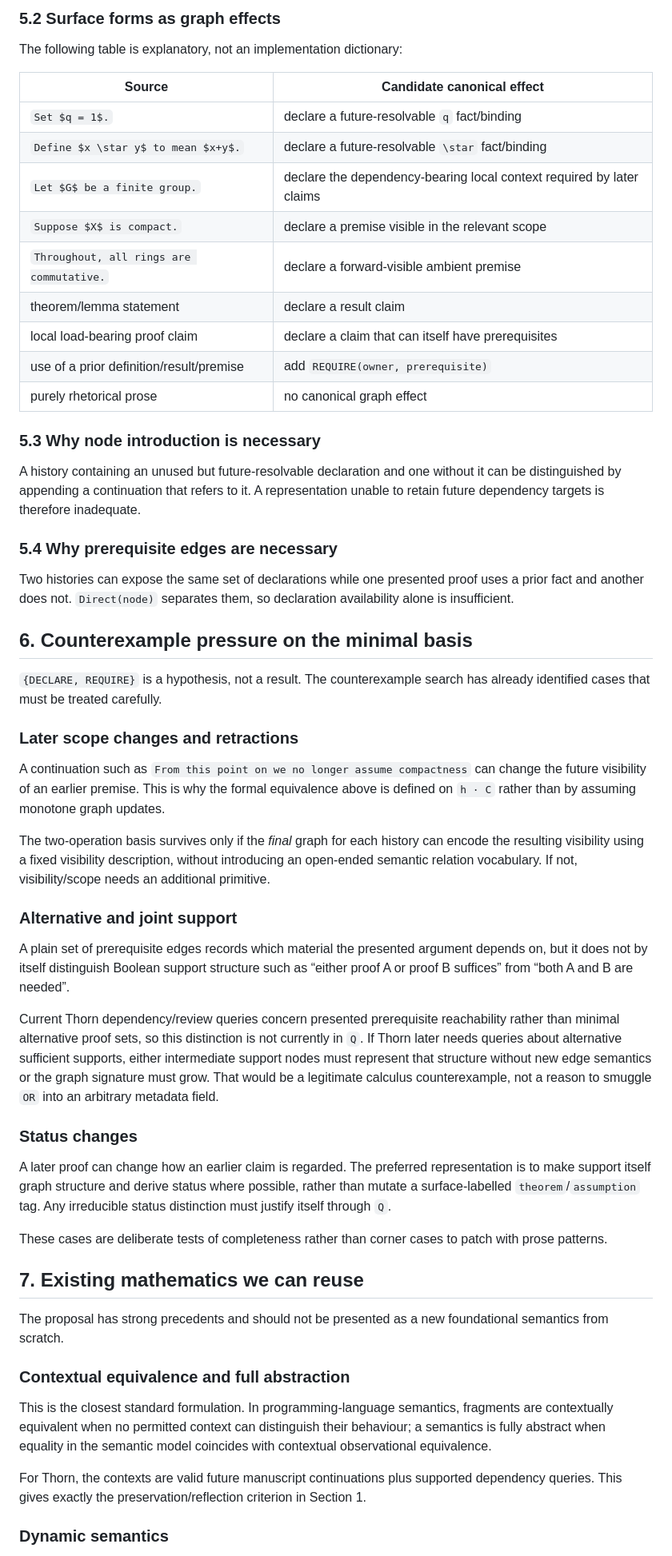
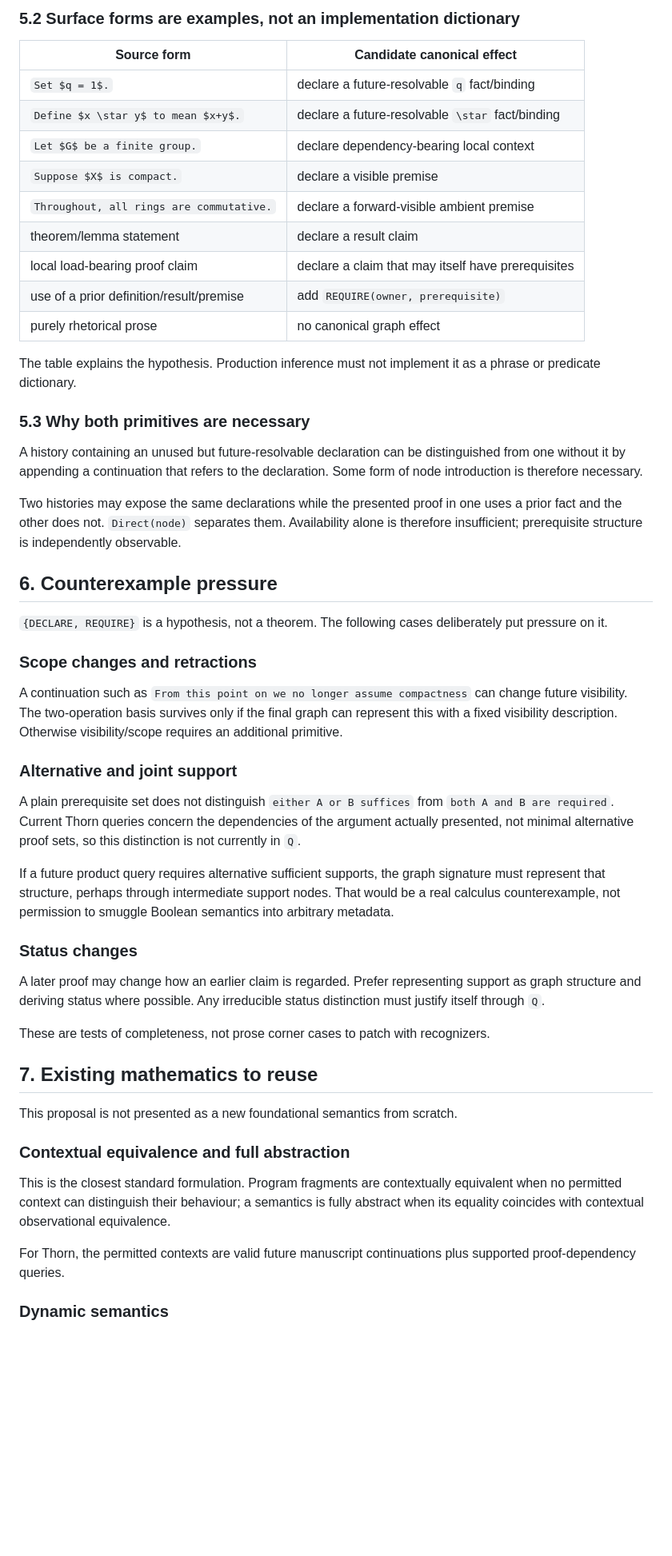
Before and after one commit to grantaj/thorn, a Markdown page: docs/proof-dependency-observational-semantics.md, the part around one of its changes. Shown at 80% size. GitHub-like rendering; blank space fills up the shorter version.

Commit message:
Tighten proof-dependency semantics contract

```diff
--- a/docs/proof-dependency-observational-semantics.md
+++ b/docs/proof-dependency-observational-semantics.md
@@ -234,84 +235,72 @@ proof-dependency context because of that role.
 
-### 5.2 Surface forms as graph effects
+### 5.2 Surface forms are examples, not an implementation dictionary
 
-The following table is explanatory, not an implementation dictionary:
-
-| Source | Candidate canonical effect |
+| Source form | Candidate canonical effect |
 | --- | --- |
 | `Set $q = 1$.` | declare a future-resolvable `q` fact/binding |
 | `Define $x \star y$ to mean $x+y$.` | declare a future-resolvable `\star` fact/binding |
-| `Let $G$ be a finite group.` | declare the dependency-bearing local context required by later claims |
-| `Suppose $X$ is compact.` | declare a premise visible in the relevant scope |
+| `Let $G$ be a finite group.` | declare dependency-bearing local context |
+| `Suppose $X$ is compact.` | declare a visible premise |
 | `Throughout, all rings are commutative.` | declare a forward-visible ambient premise |
 | theorem/lemma statement | declare a result claim |
-| local load-bearing proof claim | declare a claim that can itself have prerequisites |
+| local load-bearing proof claim | declare a claim that may itself have prerequisites |
 | use of a prior definition/result/premise | add `REQUIRE(owner, prerequisite)` |
 | purely rhetorical prose | no canonical graph effect |
 
-### 5.3 Why node introduction is necessary
+The table explains the hypothesis. Production inference must not implement it as a phrase or
+predicate dictionary.
 
-A history containing an unused but future-resolvable declaration and one without it can be
-distinguished by appending a continuation that refers to it. A representation unable to
-retain future dependency targets is therefore inadequate.
+### 5.3 Why both primitives are necessary
 
-### 5.4 Why prerequisite edges are necessary
+A history containing an unused but future-resolvable declaration can be distinguished from
+one without it by appending a continuation that refers to the declaration. Some form of node
+introduction is therefore necessary.
 
-Two histories can expose the same set of declarations while one presented proof uses a prior
-fact and another does not. `Direct(node)` separates them, so declaration availability alone
-is insufficient.
+Two histories may expose the same declarations while the presented proof in one uses a prior
+fact and the other does not. `Direct(node)` separates them. Availability alone is therefore
+insufficient; prerequisite structure is independently observable.
 
-## 6. Counterexample pressure on the minimal basis
+## 6. Counterexample pressure
 
-`{DECLARE, REQUIRE}` is a hypothesis, not a result. The counterexample search has already
-identified cases that must be treated carefully.
+`{DECLARE, REQUIRE}` is a hypothesis, not a theorem. The following cases deliberately put
+pressure on it.
 
-### Later scope changes and retractions
+### Scope changes and retractions
 
-A continuation such as `From this point on we no longer assume compactness` can change the
-future visibility of an earlier premise. This is why the formal equivalence above is defined
-on `h · C` rather than by assuming monotone graph updates.
-
-The two-operation basis survives only if the *final* graph for each history can encode the
-resulting visibility using a fixed visibility description, without introducing an open-ended
-semantic relation vocabulary. If not, visibility/scope needs an additional primitive.
+A continuation such as `From this point on we no longer assume compactness` can change future
+visibility. The two-operation basis survives only if the final graph can represent this with
+a fixed visibility description. Otherwise visibility/scope requires an additional primitive.
 
 ### Alternative and joint support
 
-A plain set of prerequisite edges records which material the presented argument depends on,
-but it does not by itself distinguish Boolean support structure such as “either proof A or
-proof B suffices” from “both A and B are needed”.
+A plain prerequisite set does not distinguish `either A or B suffices` from `both A and B are
+required`. Current Thorn queries concern the dependencies of the argument actually presented,
+not minimal alternative proof sets, so this distinction is not currently in `Q`.
 
-Current Thorn dependency/review queries concern presented prerequisite reachability rather
-than minimal alternative proof sets, so this distinction is not currently in `Q`. If Thorn
-later needs queries about alternative sufficient supports, either intermediate support nodes
-must represent that structure without new edge semantics or the graph signature must grow.
-That would be a legitimate calculus counterexample, not a reason to smuggle `OR` into an
-arbitrary metadata field.
+If a future product query requires alternative sufficient supports, the graph signature must
+represent that structure, perhaps through intermediate support nodes. That would be a real
+calculus counterexample, not permission to smuggle Boolean semantics into arbitrary metadata.
 
 ### Status changes
 
-A later proof can change how an earlier claim is regarded. The preferred representation is
-to make support itself graph structure and derive status where possible, rather than mutate a
-surface-labelled `theorem`/`assumption` tag. Any irreducible status distinction must justify
-itself through `Q`.
+A later proof may change how an earlier claim is regarded. Prefer representing support as
+graph structure and deriving status where possible. Any irreducible status distinction must
+justify itself through `Q`.
 
-These cases are deliberate tests of completeness rather than corner cases to patch with prose
-patterns.
+These are tests of completeness, not prose corner cases to patch with recognizers.
 
-## 7. Existing mathematics we can reuse
+## 7. Existing mathematics to reuse
 
-The proposal has strong precedents and should not be presented as a new foundational
-semantics from scratch.
+This proposal is not presented as a new foundational semantics from scratch.
 
 ### Contextual equivalence and full abstraction
 
-This is the closest standard formulation. In programming-language semantics, fragments are
-contextually equivalent when no permitted context can distinguish their behaviour; a
-semantics is fully abstract when equality in the semantic model coincides with contextual
-observational equivalence.
+This is the closest standard formulation. Program fragments are contextually equivalent when
+no permitted context can distinguish their behaviour; a semantics is fully abstract when its
+equality coincides with contextual observational equivalence.
 
-For Thorn, the contexts are valid future manuscript continuations plus supported dependency
-queries. This gives exactly the preservation/reflection criterion in Section 1.
+For Thorn, the permitted contexts are valid future manuscript continuations plus supported
+proof-dependency queries.
 
 ### Dynamic semantics
 
```
Also changed, not shown: other parts of docs/proof-dependency-observational-semantics.md (+130 -143 lines).
